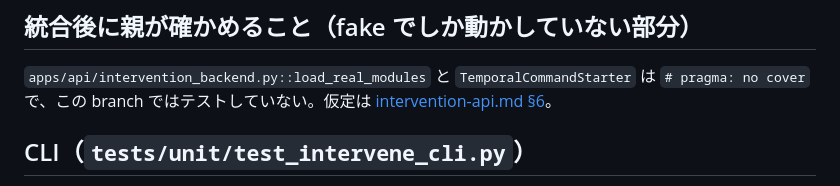
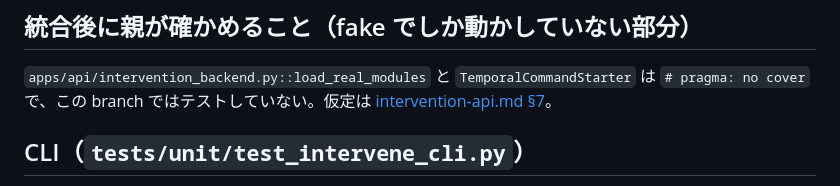
Before and after one commit to amnysk/ai-video-platform-v2, a Markdown page: docs/testing/intervention-c-rationale.md, the part around the change. Rendered like a GitHub page.

Commit message:
docs(testing): point the C rationale to the A/B dependency section of the API doc
Co-Authored-By: Claude Opus 5.5 <noreply@anthropic.com>

```diff
--- a/docs/testing/intervention-c-rationale.md
+++ b/docs/testing/intervention-c-rationale.md
@@ -82,7 +82,7 @@ fake を `InterventionModules` で渡す。`receive_command` の fake は store
 
 ## 統合後に親が確かめること（fake でしか動かしていない部分）
 `apps/api/intervention_backend.py::load_real_modules` と `TemporalCommandStarter` は `# pragma: no cover` で、この branch
-ではテストしていない。仮定は [intervention-api.md §6](../operations/intervention-api.md)。
+ではテストしていない。仮定は [intervention-api.md §7](../operations/intervention-api.md)。
 
 ## CLI（`tests/unit/test_intervene_cli.py`）
 
```
